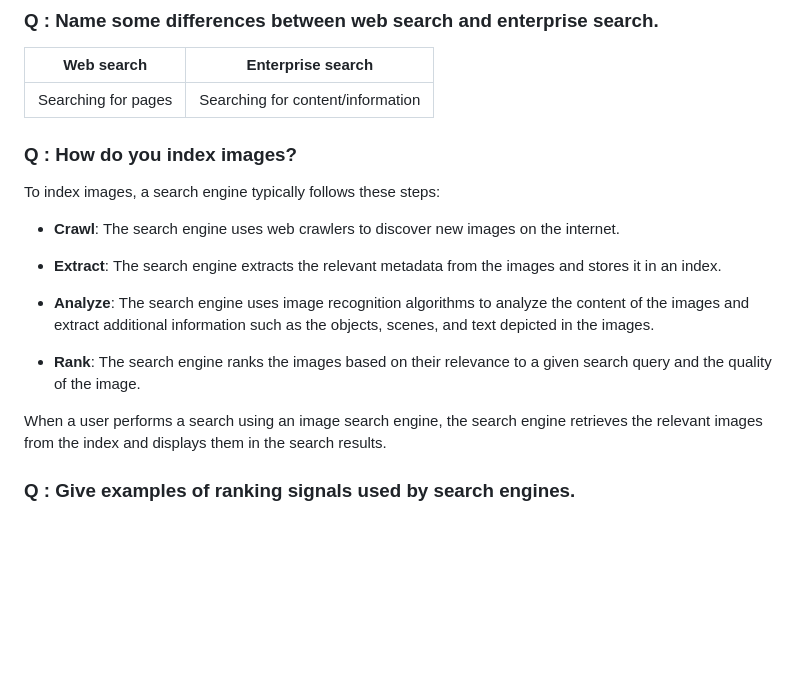
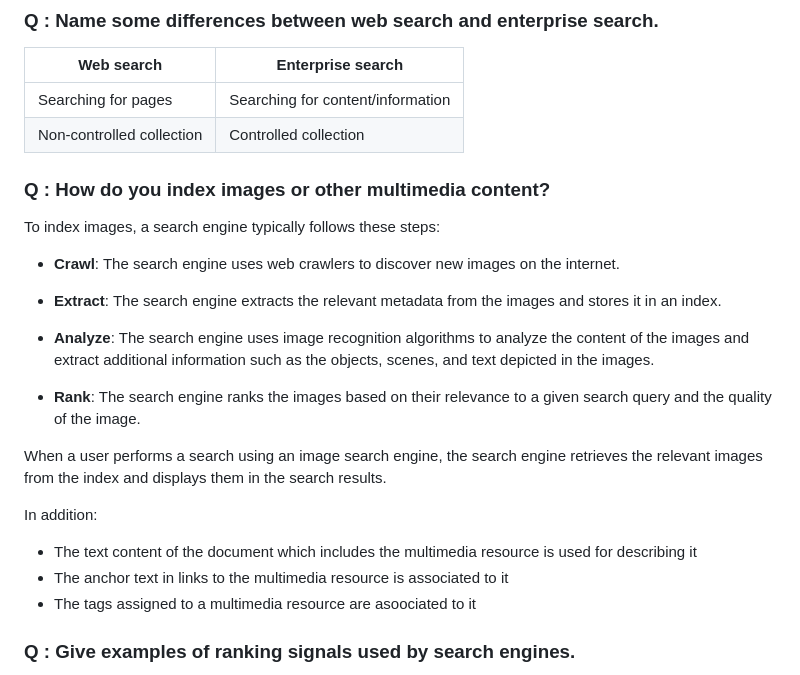
Before and after one commit to carlosverissimo3001/FEUP-PRI, a Markdown page: exam.md, the part around the change. Drawn GitHub-style; blank space fills up the shorter version.

Commit message:
exam notes : added more info about web vs interprise search

```diff
--- a/exam.md
+++ b/exam.md
@@ -771,8 +771,9 @@ Connectivity of the web can be modelled as a bowtie, where the web is divided in
 | Web search | Enterprise search |
 | --- | --- |
 | Searching for pages | Searching for content/information |
+| Non-controlled collection | Controlled collection |
 
-### Q : How do you index images?
+### Q : How do you index images or other multimedia content?
 
 To index images, a search engine typically follows these steps:
 
@@ -785,6 +786,12 @@ To index images, a search engine typically follows these steps:
 - **Rank**: The search engine ranks the images based on their relevance to a given search query and the quality of the image.
 
 When a user performs a search using an image search engine, the search engine retrieves the relevant images from the index and displays them in the search results.
+
+In addition:
+
+- The text content of the document which includes the multimedia resource is used for describing it
+- The anchor text in links to the multimedia resource is associated to it
+- The tags assigned to a multimedia resource are asoociated to it
 
 
 ### Q : Give examples of ranking signals used by search engines.
```
